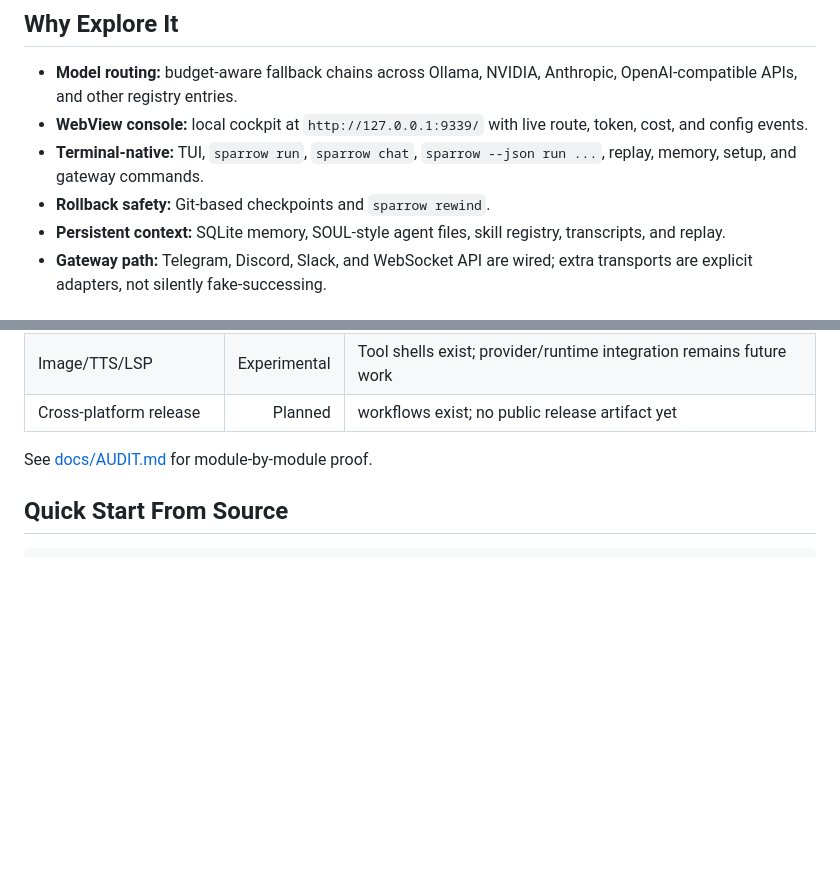
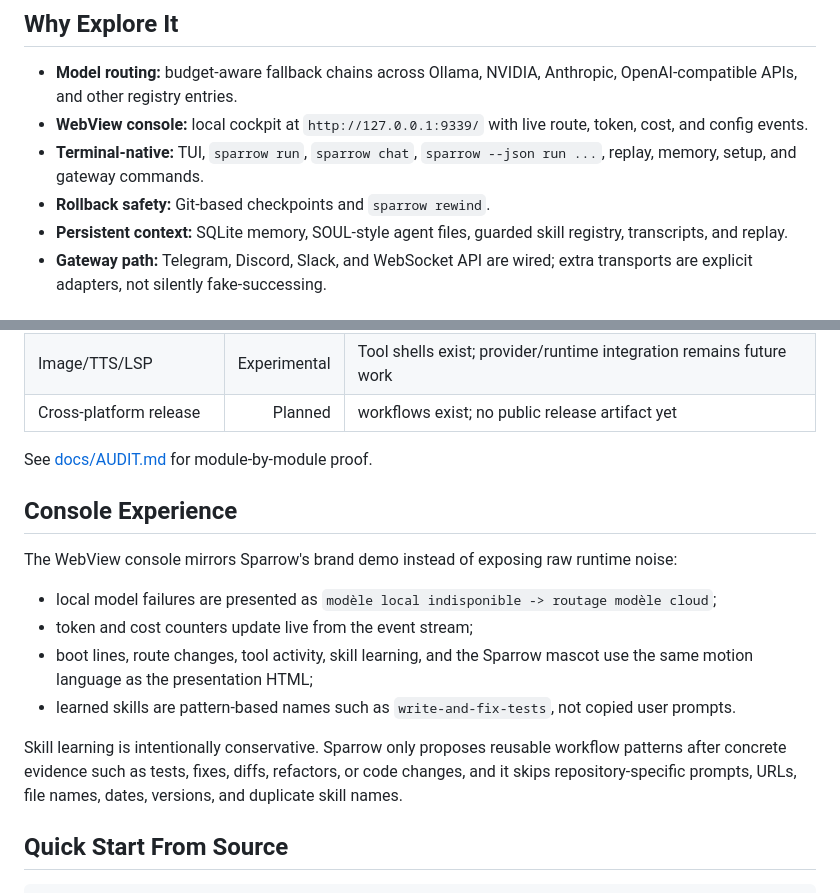
Before and after one commit to ucav/Sparrow, a Markdown page: README.md, 2 parts joined by grey strips. GitHub-like rendering; blank space fills up the shorter version.

Commit message:
docs(readme): document polished console and guarded skill learning

```diff
--- a/README.md
+++ b/README.md
@@ -21,7 +21,7 @@ Sparrow is inspired by tools like Claude Code, Codex, OpenCode, OpenClaw, and He
 - **WebView console:** local cockpit at `http://127.0.0.1:9339/` with live route, token, cost, and config events.
 - **Terminal-native:** TUI, `sparrow run`, `sparrow chat`, `sparrow --json run ...`, replay, memory, setup, and gateway commands.
 - **Rollback safety:** Git-based checkpoints and `sparrow rewind`.
-- **Persistent context:** SQLite memory, SOUL-style agent files, skill registry, transcripts, and replay.
+- **Persistent context:** SQLite memory, SOUL-style agent files, guarded skill registry, transcripts, and replay.
 - **Gateway path:** Telegram, Discord, Slack, and WebSocket API are wired; extra transports are explicit adapters, not silently fake-successing.
 
 ## Status
@@ -43,6 +43,17 @@ Sparrow is **alpha software**. The kernel builds and has a real integration suit
 | Cross-platform release | Planned | workflows exist; no public release artifact yet |
 
 See [docs/AUDIT.md](docs/AUDIT.md) for module-by-module proof.
+
+## Console Experience
+
+The WebView console mirrors Sparrow's brand demo instead of exposing raw runtime noise:
+
+- local model failures are presented as `modèle local indisponible -> routage modèle cloud`;
+- token and cost counters update live from the event stream;
+- boot lines, route changes, tool activity, skill learning, and the Sparrow mascot use the same motion language as the presentation HTML;
+- learned skills are pattern-based names such as `write-and-fix-tests`, not copied user prompts.
+
+Skill learning is intentionally conservative. Sparrow only proposes reusable workflow patterns after concrete evidence such as tests, fixes, diffs, refactors, or code changes, and it skips repository-specific prompts, URLs, file names, dates, versions, and duplicate skill names.
 
 ## Quick Start From Source
 
```
